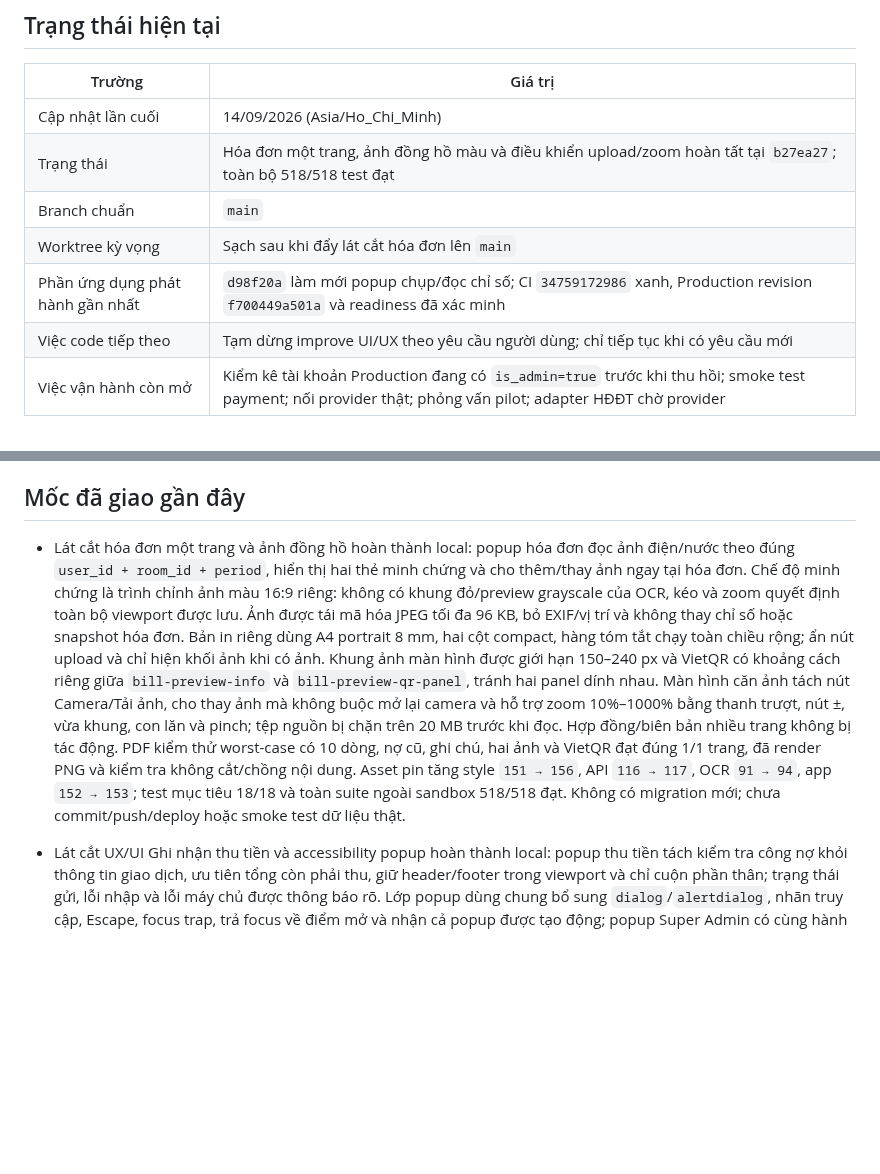
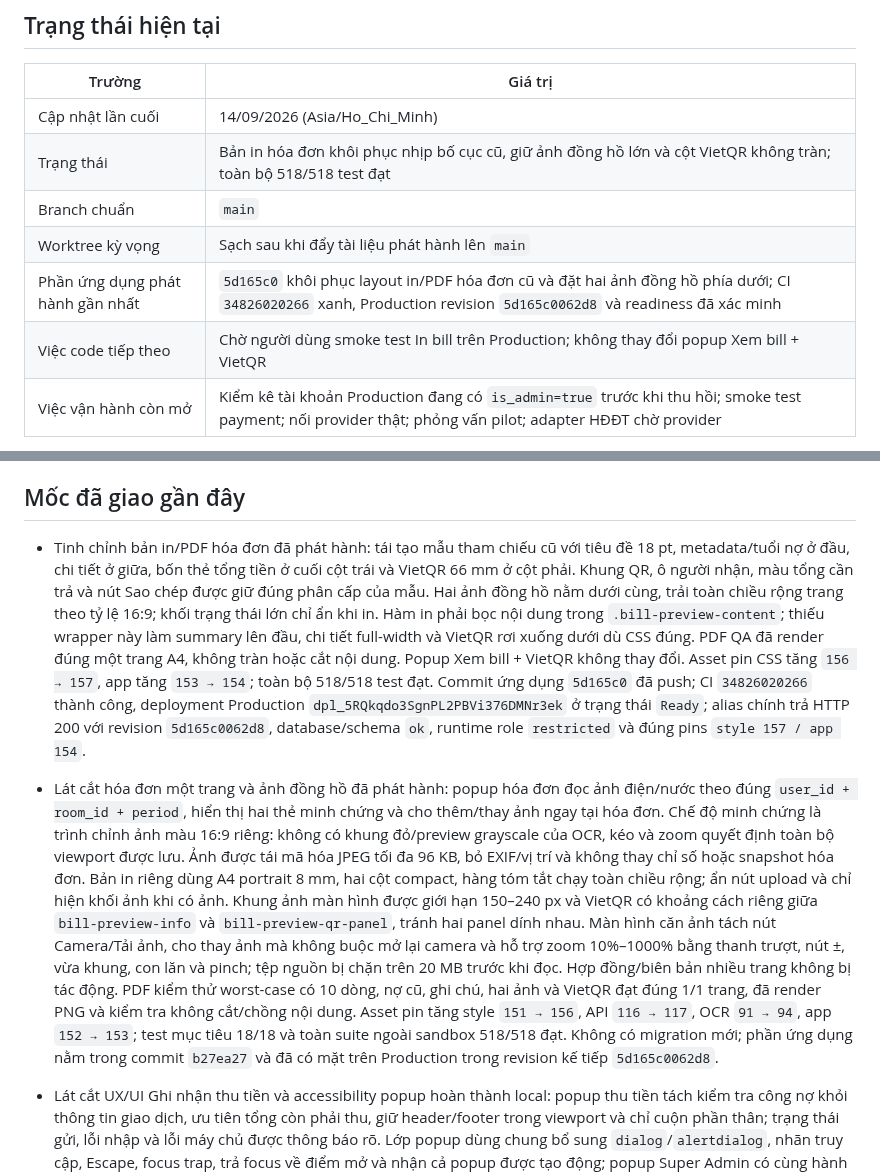
Before and after one commit to DTung1291/tro-bill, a Markdown page: docs/AI_HANDOFF.md, 2 parts joined by grey strips. GitHub-like rendering; blank space fills up the shorter version.

Commit message:
docs: record invoice print rollout

```diff
--- a/docs/AI_HANDOFF.md
+++ b/docs/AI_HANDOFF.md
@@ -9,11 +9,11 @@ trong `../AGENTS.md`.
 | Trường | Giá trị |
 |---|---|
 | Cập nhật lần cuối | 14/09/2026 (Asia/Ho_Chi_Minh) |
-| Trạng thái | Hóa đơn một trang, ảnh đồng hồ màu và điều khiển upload/zoom hoàn tất tại `b27ea27`; toàn bộ 518/518 test đạt |
+| Trạng thái | Bản in hóa đơn khôi phục nhịp bố cục cũ, giữ ảnh đồng hồ lớn và cột VietQR không tràn; toàn bộ 518/518 test đạt |
 | Branch chuẩn | `main` |
-| Worktree kỳ vọng | Sạch sau khi đẩy lát cắt hóa đơn lên `main` |
-| Phần ứng dụng phát hành gần nhất | `d98f20a` làm mới popup chụp/đọc chỉ số; CI `34759172986` xanh, Production revision `f700449a501a` và readiness đã xác minh |
-| Việc code tiếp theo | Tạm dừng improve UI/UX theo yêu cầu người dùng; chỉ tiếp tục khi có yêu cầu mới |
+| Worktree kỳ vọng | Sạch sau khi đẩy tài liệu phát hành lên `main` |
+| Phần ứng dụng phát hành gần nhất | `5d165c0` khôi phục layout in/PDF hóa đơn cũ và đặt hai ảnh đồng hồ phía dưới; CI `34826020266` xanh, Production revision `5d165c0062d8` và readiness đã xác minh |
+| Việc code tiếp theo | Chờ người dùng smoke test In bill trên Production; không thay đổi popup Xem bill + VietQR |
 | Việc vận hành còn mở | Kiểm kê tài khoản Production đang có `is_admin=true` trước khi thu hồi; smoke test payment; nối provider thật; phỏng vấn pilot; adapter HĐĐT chờ provider |
 
 Không dùng commit trên bảng làm HEAD mặc định: luôn lấy HEAD thật bằng `git log`.
@@ -95,7 +95,22 @@ quy trình điều chỉnh/thay thế là mục code tiếp theo nhưng không
 
 ## Mốc đã giao gần đây
 
-- Lát cắt hóa đơn một trang và ảnh đồng hồ hoàn thành local: popup hóa đơn đọc
+- Tinh chỉnh bản in/PDF hóa đơn đã phát hành: tái tạo mẫu tham chiếu cũ
+  với tiêu đề 18 pt, metadata/tuổi nợ ở đầu, chi tiết ở giữa, bốn thẻ tổng tiền
+  ở cuối cột trái và VietQR 66 mm ở cột phải. Khung QR, ô người nhận, màu tổng
+  cần trả và nút Sao chép được giữ đúng phân cấp của mẫu. Hai ảnh đồng hồ nằm
+  dưới cùng, trải toàn chiều rộng trang theo tỷ lệ 16:9; khối trạng thái lớn chỉ
+  ẩn khi in. Hàm in phải bọc nội dung trong `.bill-preview-content`; thiếu wrapper
+  này làm summary lên đầu, chi tiết full-width và VietQR rơi xuống dưới dù CSS
+  đúng. PDF QA đã render đúng một trang A4, không tràn hoặc cắt nội dung.
+  Popup Xem bill + VietQR không thay đổi. Asset pin CSS tăng `156 → 157`, app
+  tăng `153 → 154`; toàn bộ 518/518 test đạt. Commit ứng dụng `5d165c0` đã push;
+  CI `34826020266` thành công, deployment Production
+  `dpl_5RQkqdo3SgnPL2PBVi376DMNr3ek` ở trạng thái `Ready`; alias chính trả HTTP
+  200 với revision `5d165c0062d8`, database/schema `ok`, runtime role
+  `restricted` và đúng pins `style 157 / app 154`.
+
+- Lát cắt hóa đơn một trang và ảnh đồng hồ đã phát hành: popup hóa đơn đọc
   ảnh điện/nước theo đúng `user_id + room_id + period`, hiển thị hai thẻ minh
   chứng và cho thêm/thay ảnh ngay tại hóa đơn. Chế độ minh chứng là trình chỉnh
   ảnh màu 16:9 riêng: không có khung đỏ/preview grayscale của OCR, kéo và zoom
@@ -111,7 +126,8 @@ quy trình điều chỉnh/thay thế là mục code tiếp theo nhưng không
   và VietQR đạt đúng 1/1 trang, đã render PNG và kiểm tra không cắt/chồng nội
   dung. Asset pin tăng style `151 → 156`, API `116 → 117`, OCR `91 → 94`, app
   `152 → 153`; test mục tiêu 18/18 và toàn suite ngoài sandbox 518/518 đạt.
-  Không có migration mới; chưa commit/push/deploy hoặc smoke test dữ liệu thật.
+  Không có migration mới; phần ứng dụng nằm trong commit `b27ea27` và đã có mặt
+  trên Production trong revision kế tiếp `5d165c0062d8`.
 
 - Lát cắt UX/UI Ghi nhận thu tiền và accessibility popup hoàn thành local: popup
   thu tiền tách kiểm tra công nợ khỏi thông tin giao dịch, ưu tiên tổng còn phải
```
